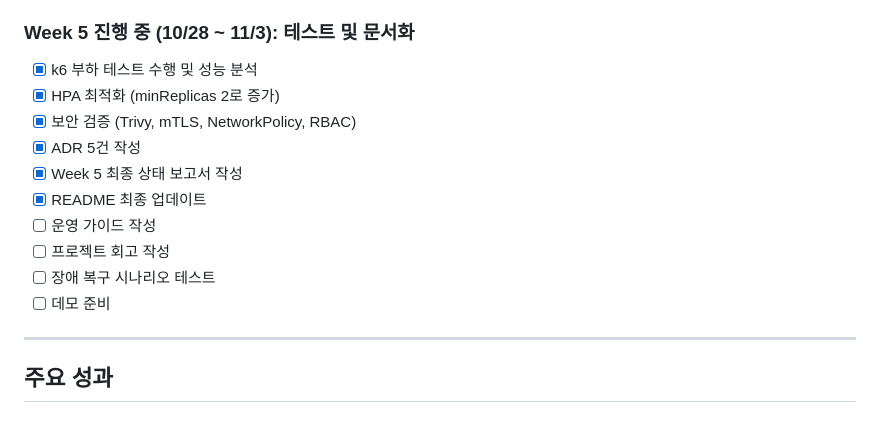
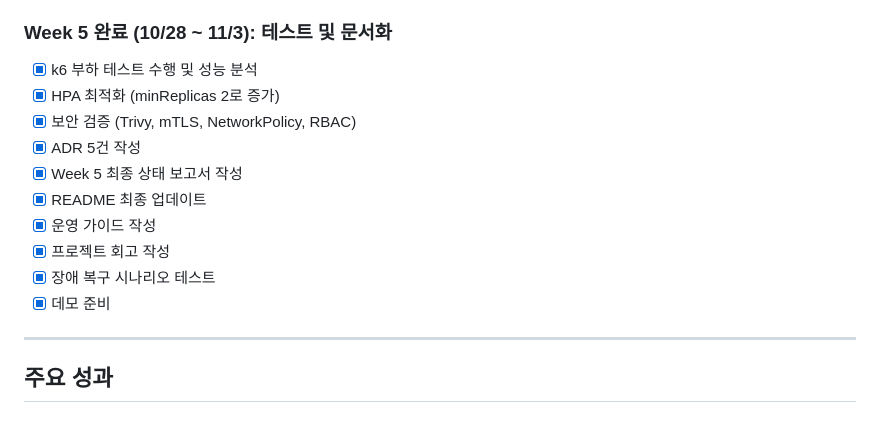
Before and after one commit to DvwN-Lee/Monitoring-v2, a Markdown page: README.md, the part around the change. Drawn GitHub-style.

```diff
--- a/README.md
+++ b/README.md
@@ -248,17 +248,17 @@ kubectl config view --raw -o jsonpath='{.clusters[0].cluster.certificate-authori
 - [x] VirtualService 및 DestinationRule 설정
 - [x] Rate Limiting 구현
 
-### Week 5 진행 중 (10/28 ~ 11/3): 테스트 및 문서화
+### Week 5 완료 (10/28 ~ 11/3): 테스트 및 문서화
 - [x] k6 부하 테스트 수행 및 성능 분석
 - [x] HPA 최적화 (minReplicas 2로 증가)
 - [x] 보안 검증 (Trivy, mTLS, NetworkPolicy, RBAC)
 - [x] ADR 5건 작성
 - [x] Week 5 최종 상태 보고서 작성
 - [x] README 최종 업데이트
-- [ ] 운영 가이드 작성
-- [ ] 프로젝트 회고 작성
-- [ ] 장애 복구 시나리오 테스트
-- [ ] 데모 준비
+- [x] 운영 가이드 작성
+- [x] 프로젝트 회고 작성
+- [x] 장애 복구 시나리오 테스트
+- [x] 데모 준비
 
 ---
 
```
Also changed, not shown: CLAUDE.MD (added, +17 -0 lines).
